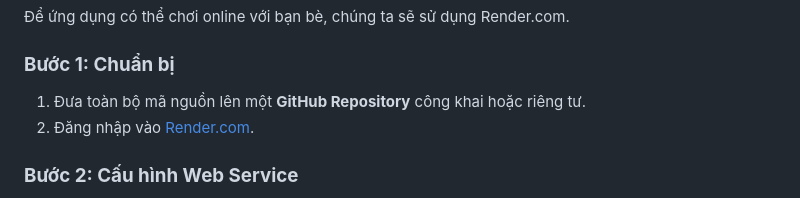
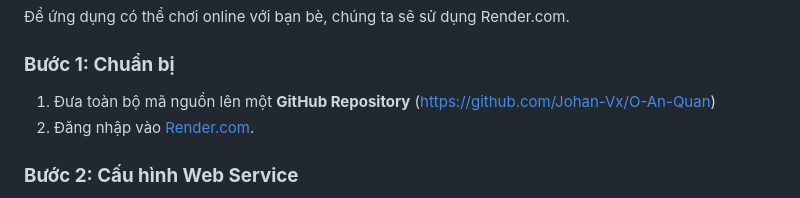
Before and after one commit to Johan-Vx/O-An-Quan, a Markdown page: README.md, the part around the change. Drawn GitHub-style.

Commit message:
Update README with GitHub repository link
Added link to GitHub repository in README.

```diff
--- a/README.md
+++ b/README.md
@@ -58,7 +58,7 @@ Sau khi chạy, truy cập địa chỉ: http://localhost:5000 trên trình duy
 
 ### **Bước 1: Chuẩn bị**
 
-1. Đưa toàn bộ mã nguồn lên một **GitHub Repository** công khai hoặc riêng tư.
+1. Đưa toàn bộ mã nguồn lên một **GitHub Repository** (https://github.com/Johan-Vx/O-An-Quan)
 2. Đăng nhập vào [Render.com](https://render.com).
 
 ### **Bước 2: Cấu hình Web Service**
```
